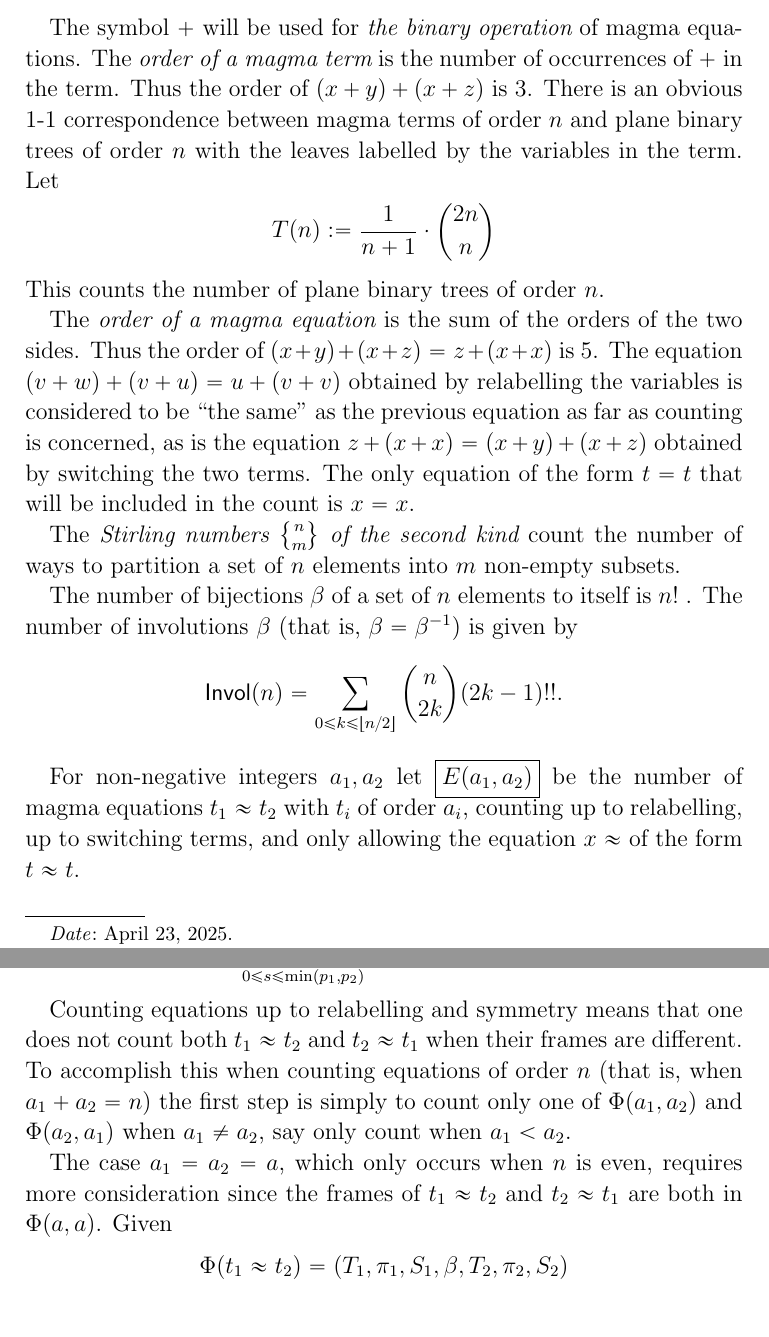
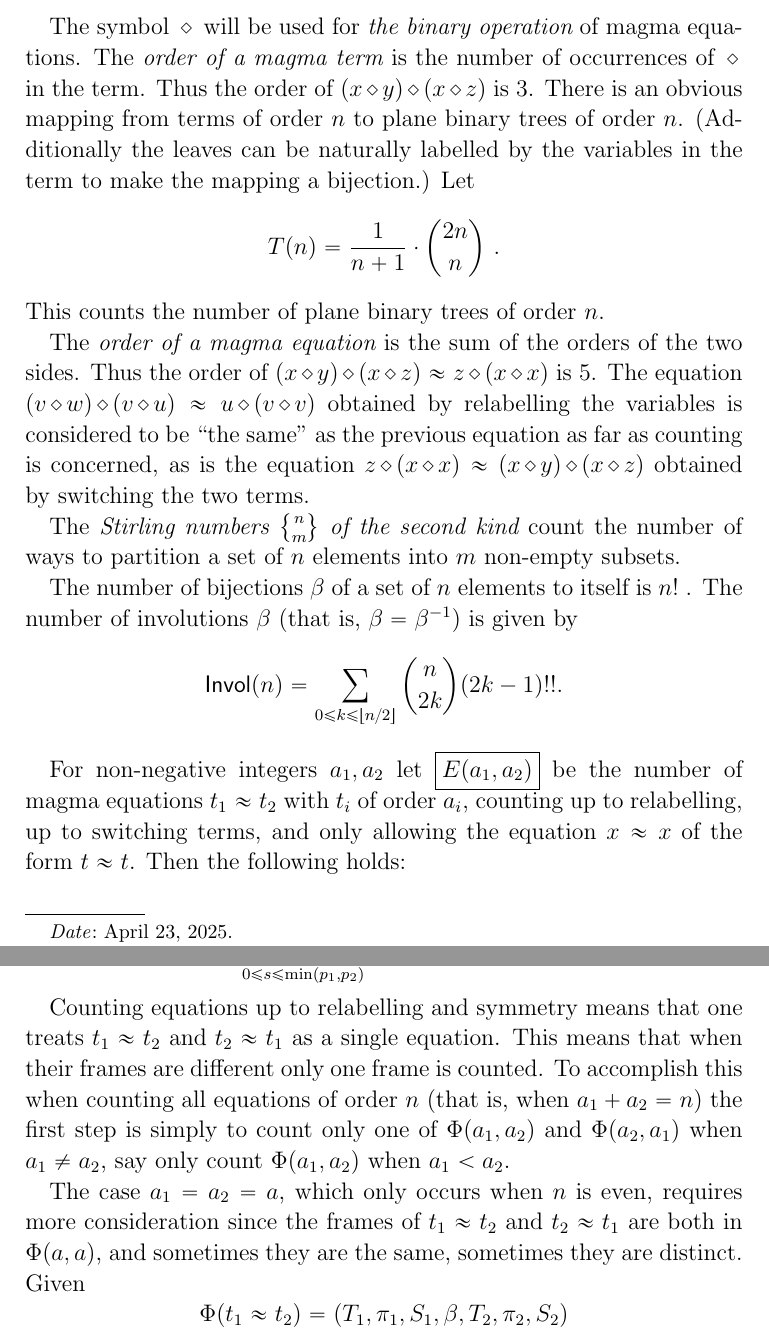
Before and after one commit to snburris/CountUpdate, a LaTeX paper (count_magma_eqns/Count plus Proof.tex): two parts of pages 1 and 4 of 4, joined at a grey line, cut so that both start at the same text. Compiled offline with pdfLaTeX.

Commit message:
Presentation changes, use of \diamond
The latest version of my LaTeX write up of the formula for counting equations and a sketch of the proof.

```diff
--- a/count_magma_eqns/Count plus Proof.tex
+++ b/count_magma_eqns/Count plus Proof.tex
@@ -6,6 +6,7 @@
 \renewcommand{\baselinestretch}{1.1}
 
 \newcommand{\Invol}{{\sf Invol}}
+\newcommand{\Dd}{{\,\diamond\,}}
 \newcommand{\Eqns}{{\sf Eqns}}
 \newcommand{\eq}{{\;\approx\;}}
 
@@ -20,16 +21,23 @@
 \maketitle
 
 \section{The formula}
-The symbol $+$ will be used for {\it the binary operation} of magma equations. The {\it order of a magma term} is the number of occurrences of $+$ in the term. Thus the order of $(x+y) + (x + z)$ is 3. There is an obvious 1-1 correspondence between magma terms of order $n$ and plane binary trees of order $n$ with the leaves labelled by the variables in the term. Let
+The symbol $\Dd$ will be used for {\it the binary operation} of magma equations.
+The {\it order of a magma term} is the number of occurrences of $\Dd$ in the term.
+Thus the order of $(x \Dd y) \Dd (x \Dd z)$ is 3.
+There is an obvious mapping from terms of order $n$ to plane binary trees of order $n$.
+(Additionally the leaves can be naturally labelled by the variables in the term to make the mapping a
+bijection.)
+Let
 $$
-T(n) := \frac{1}{n+1} \cdot {2n \choose n}
+T(n) = \frac{1}{n+1} \cdot {2n \choose n} \ .
 $$
 This counts the number of plane binary trees of order $n$.
 
-The {\it order of a magma equation} is the sum of the orders of the two sides. Thus the order of $(x+y) +(x+z) = z + (x +x)$ is 5.
-The equation $(v+w) +(v+u) = u + (v +v)$ obtained by relabelling the variables is considered to be ``the same'' as the previous equation as far as counting is concerned, as is the equation
-$ z + (x +x) = (x+y) +(x+z) $
-obtained by switching the two terms. The only equation of the form $t = t$ that will be included in the count is $x=x$.
+The {\it order of a magma equation} is the sum of the orders of the two sides.
+Thus the order of $(x \Dd y)  \Dd (x \Dd z) \approx z  \Dd  (x  \Dd x)$ is 5.
+The equation $(v \Dd w)  \Dd (v \Dd u) \approx u  \Dd  (v  \Dd v)$ obtained by relabelling the variables is considered to be ``the same'' as the previous equation as far as counting is concerned, as is the equation
+$ z  \Dd  (x  \Dd x) \approx (x \Dd y)  \Dd (x \Dd z) $
+obtained by switching the two terms.
 
 The {\it Stirling numbers $n \brace m$ of the second kind} count the number of ways to partition a set of $n$ elements into $m$ non-empty subsets.
 
@@ -40,7 +48,7 @@ $$
 $$
 
 For non-negative integers $a_1, a_2$ let $\fbox{$E(a_1,a_2)$}$ be the number of magma equations
-$t_1 \approx t_2$ with $t_i$ of order $a_i$, counting up to relabelling, up to switching terms, and only allowing the equation $x\approx$ of the form $t \approx t$.
+$t_1 \approx t_2$ with $t_i$ of order $a_i$, counting up to relabelling, up to switching terms, and only allowing the equation $x\approx x$ of the form $t \approx t$. Then the following holds:
 
 \pagebreak
 
@@ -146,14 +155,17 @@ T(a_1)\cdot T(a_2)\cdot \sum_{\substack{1 \le p_1 \le a_1+1\\ 1 \le p_2 \le a_2+
 {a_1+1 \brace p_1} {a_2+1 \brace p_2} {p_1 \choose s} {p_2\choose s} s! \ .
 \end{equation}
 
-Counting equations up to relabelling and symmetry means that one does not count both
-$t_1 \approx t_2$ and $t_2 \approx t_1$ when their frames are different. To accomplish this
-when counting equations of order $n$ (that is, when $a_1 + a_2 = n$) the first step is simply to count
-only one of $\Phi(a_1,a_2)$ and $\Phi(a_2,a_1)$ when $a_1 \neq a_2$, say only count
+Counting equations up to relabelling and symmetry means that one treats
+$t_1 \approx t_2$ and $t_2 \approx t_1$ as a single equation.
+This means that when their frames are different only one frame is counted.
+To accomplish this when counting all equations of order $n$ (that is, when $a_1 + a_2 = n$)
+the first step is simply to count
+only one of $\Phi(a_1,a_2)$ and $\Phi(a_2,a_1)$ when $a_1 \neq a_2$, say only count $\Phi(a_1,a_2)$
  when $a_1<a_2$.
 
 The case $a_1=a_2 = a$, which only occurs when $n$ is even, requires more consideration since
-the frames of $t_1 \approx t_2$ and $t_2 \approx t_1$ are both in $\Phi(a,a)$.
+the frames of $t_1 \approx t_2$ and $t_2 \approx t_1$ are both in $\Phi(a,a)$, and sometimes
+they are the same, sometimes they are distinct.
  Given $$\Phi(t_1 \approx t_2) = (T_1,\pi_1,S_1, \beta, T_2, \pi_2, S_2)$$ one has
  $$\Phi(t_2 \approx t_1) = (T_2, \pi_2, S_2, \beta^{-1}, T_1, \pi_1, S_1).$$
  The two equations have the same frame iff
```
Also changed, not shown: count_magma_eqns/Count plus Proof.pdf, count_magma_eqns/Count plus Proof.tex (7 more changed lines), 1 other file.
